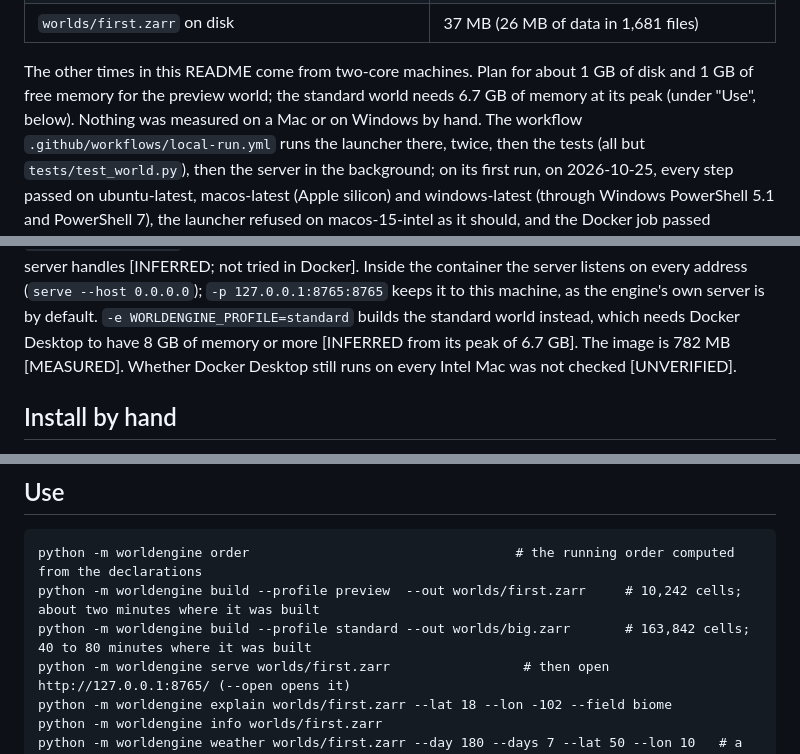
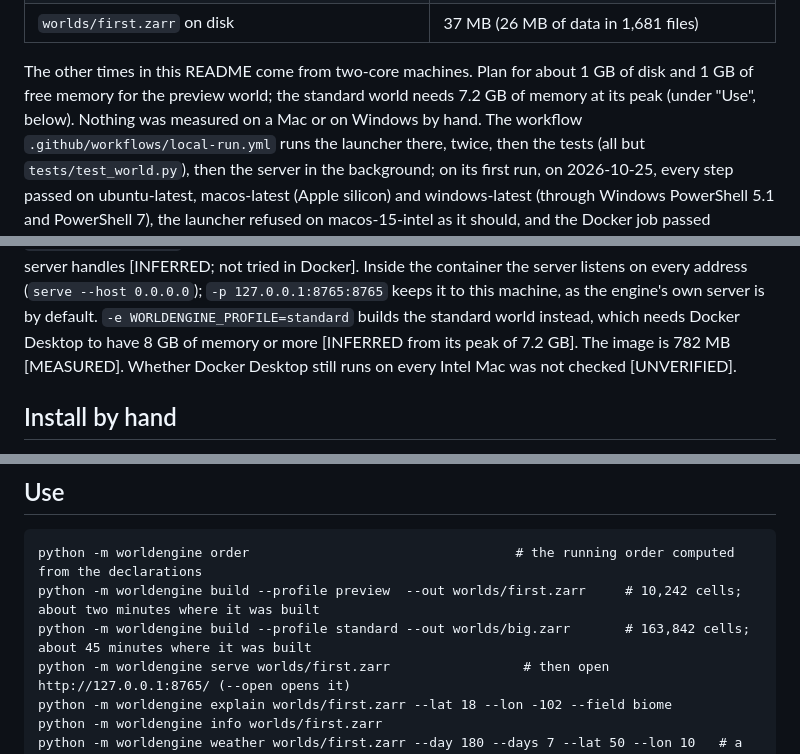
Before and after one commit to minulo/world-engine, a Markdown page: README.md, 3 parts joined by grey strips. Drawn GitHub-style.

```diff
--- a/README.md
+++ b/README.md
@@ -70,7 +70,7 @@ Python 3.13.16) on 2026-10-25 [MEASURED]:
 | `worlds/first.zarr` on disk | 37 MB (26 MB of data in 1,681 files) |
 
 The other times in this README come from two-core machines. Plan for about 1 GB of disk and 1 GB of free memory
-for the preview world; the standard world needs 6.7 GB of memory at its peak (under "Use", below). Nothing was
+for the preview world; the standard world needs 7.2 GB of memory at its peak (under "Use", below). Nothing was
 measured on a Mac or on Windows by hand. The workflow `.github/workflows/local-run.yml` runs the launcher there,
 twice, then the tests (all but `tests/test_world.py`), then the server in the background; on its first run, on
 2026-10-25, every step passed on ubuntu-latest, macos-latest (Apple silicon) and windows-latest (through Windows
@@ -117,7 +117,7 @@ Then open http://localhost:8765/. The first start builds the preview world into
 handles [INFERRED; not tried in Docker]. Inside the container the server listens on every address
 (`serve --host 0.0.0.0`); `-p 127.0.0.1:8765:8765` keeps it to this machine, as the engine's own server is by
 default. `-e WORLDENGINE_PROFILE=standard` builds the standard world instead, which needs Docker Desktop to have
-8 GB of memory or more [INFERRED from its peak of 6.7 GB]. The image is 782 MB [MEASURED]. Whether Docker Desktop still runs on every Intel Mac was not
+8 GB of memory or more [INFERRED from its peak of 7.2 GB]. The image is 782 MB [MEASURED]. Whether Docker Desktop still runs on every Intel Mac was not
 checked [UNVERIFIED].
 
 ## Install by hand
@@ -142,7 +142,7 @@ as far as Linux can show (docs/BUILD_NOTES.md, sections 5.3 and 6); the workflow
 
     python -m worldengine order                                  # the running order computed from the declarations
     python -m worldengine build --profile preview  --out worlds/first.zarr     # 10,242 cells; about two minutes where it was built
-    python -m worldengine build --profile standard --out worlds/big.zarr       # 163,842 cells; 40 to 80 minutes where it was built
+    python -m worldengine build --profile standard --out worlds/big.zarr       # 163,842 cells; about 45 minutes where it was built
     python -m worldengine serve worlds/first.zarr                 # then open http://127.0.0.1:8765/ (--open opens it)
     python -m worldengine explain worlds/first.zarr --lat 18 --lon -102 --field biome
     python -m worldengine info worlds/first.zarr
```
Also changed, not shown: other parts of README.md (+1 -1 lines), docs/RUNNING.md (+1 -1 lines), docs/notes_pending/build-speed.md (added, +146 -0 lines).
